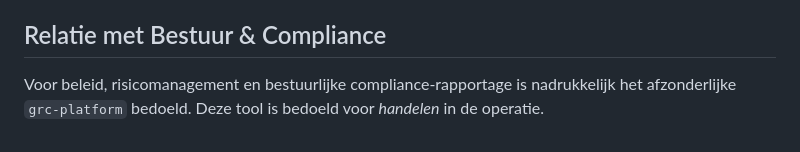
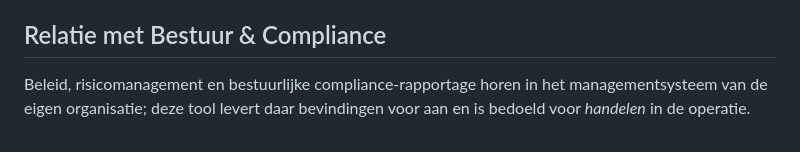
Before and after one commit to security-commons-nl/security-posture-tool, a Markdown page: README.md, the part around the change. Rendered like a GitHub page.

Commit message:
readme: grc-platform is gearchiveerd; het register is van de organisatie

```diff
--- a/README.md
+++ b/README.md
@@ -58,4 +58,4 @@ De hierboven beschreven pijlers zijn de *horizon*, niet de startlijn. Wat er nu
 De volwassen architectuur in `docs/architecture.md` en `docs/overview.html` komt stapsgewijs, op basis van werkelijk gebruik.
 
 ## Relatie met Bestuur & Compliance
-Voor beleid, risicomanagement en bestuurlijke compliance-rapportage is nadrukkelijk het afzonderlijke `grc-platform` bedoeld. Deze tool is bedoeld voor *handelen* in de operatie.
+Beleid, risicomanagement en bestuurlijke compliance-rapportage horen in het managementsysteem van de eigen organisatie; deze tool levert daar bevindingen voor aan en is bedoeld voor *handelen* in de operatie.
```
